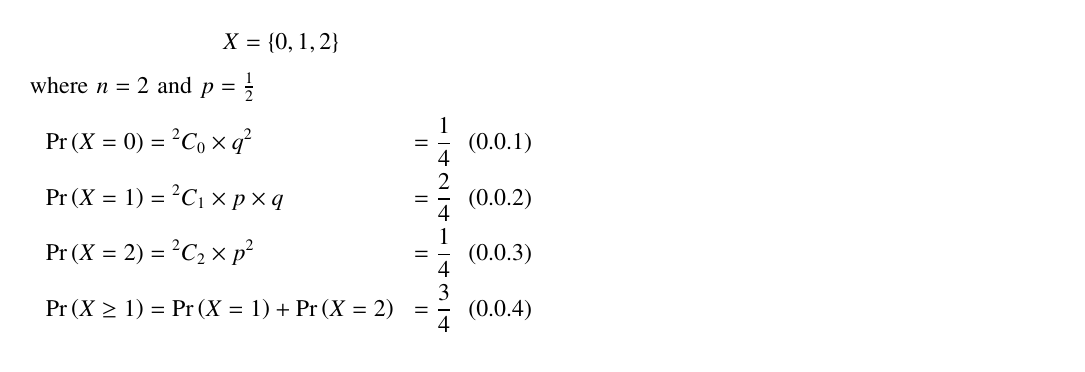
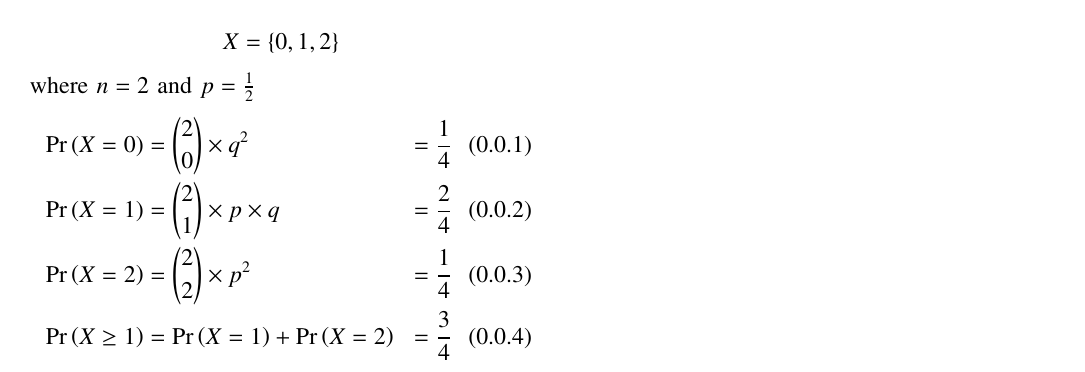
Before and after one commit to Umesh-k26/AI-1103, a LaTeX problem sheet (Assignment1/assignment.tex): part of the page, cut so that both start at the same text. Compiled offline with pdfLaTeX.

Commit message:
Update assignment.tex

```diff
--- a/Assignment1/assignment.tex
+++ b/Assignment1/assignment.tex
@@ -143,9 +143,9 @@ Let X denote the random variable representing number of boys.\\
 $$X = \{0, 1, 2\}$$
 where $n = 2$ and $p = \frac{1}{2}$
 \begin{align}
-    \pr{X = 0} &= {^2 C _0}\times {q^2} &=\dfrac{1}{4}\\
-    \pr{X = 1} &= {^2 C _1}\times p \times q &=\dfrac{2}{4}\\
-    \pr{X = 2} &= {^2 C _2}\times {p^2} &=\dfrac{1}{4}\\
+    \pr{X = 0} &= {2 \choose 0}\times {q^2} &=\dfrac{1}{4}\\
+    \pr{X = 1} &= {2 \choose 1}\times p \times q &=\dfrac{2}{4}\\
+    \pr{X = 2} &= {2 \choose 2}\times {p^2} &=\dfrac{1}{4}\\
     \pr{X \geq 1} &= \pr{X = 1} + \pr{X = 2} &=\dfrac{3}{4}
 \end{align}
 \\
```
